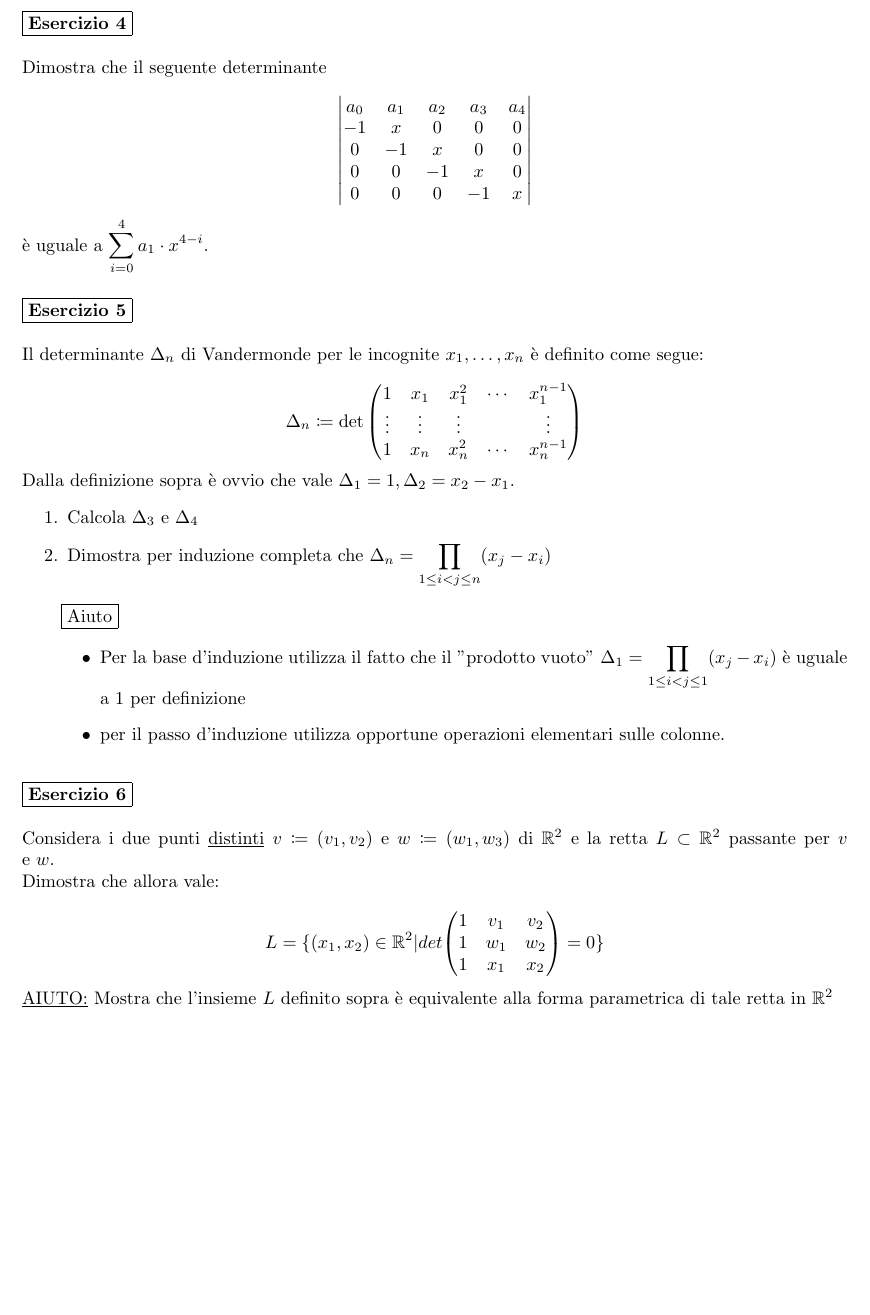
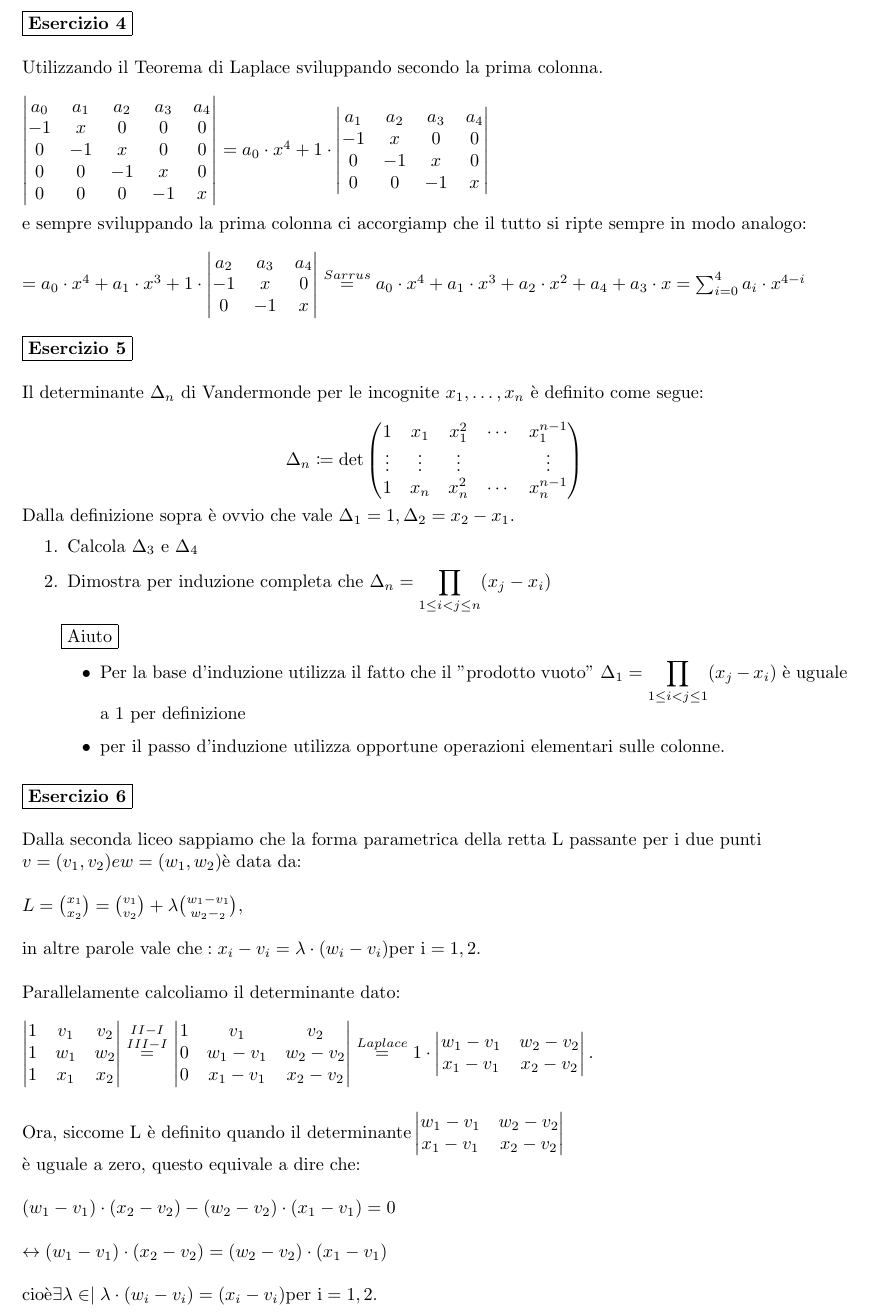
Before and after one commit to Rezzonico-Eleonora/serie-latex, a LaTeX document (Correzioni/correzione_serie.tex): part of page 2 of 2 before the commit and part of page 3 of 3 after it, cut so that both start at the same text, the shorter picture padded with empty space. Compiled offline with pdfLaTeX.

Commit message:
Update correzione_serie.tex

```diff
--- a/Correzioni/correzione_serie.tex
+++ b/Correzioni/correzione_serie.tex
@@ -241,35 +282,35 @@
 % EX4
 
 \fbox{\bf Esercizio 4} \\\\
-    Dimostra che il seguente determinante
-
-        $$
-        \begin{vmatrix}
-            a_{0} & a_{1} & a_{2} & a_{3} & a_{4} \\
+   $\text{Utilizzando il Teorema di Laplace sviluppando secondo la prima colonna.}$
+\\
+\\
+ $\begin{vmatrix}
+ a_0 & a_1 & a_2 & a_3 & a_4 \\
  -1 & x & 0 & 0 & 0 \\
  0 & -1 & x & 0 & 0 \\
  0 & 0 & -1 & x & 0 \\
  0 & 0 & 0 & -1 & x
+ \end{vmatrix}$
+ $ = a_0 \cdot x^4 + 1 \cdot
+ \begin{vmatrix}
+ a_1 & a_2 & a_3 & a_4\\
+ -1 & x & 0 & 0 \\
+ 0 & -1 & x & 0 \\
+ 0 & 0 & -1 & x
+ \end{vmatrix}$
+ \\
+ \\
+  $\text{e sempre sviluppando la prima colonna ci accorgiamp che il tutto si ripte sempre in modo analogo:}$
+ \\
+ \\
+ ${= a_0 \cdot x^4 + a_1 \cdot x^3 + 1 \cdot
+  \begin{vmatrix}
+ a_2 & a_3 & a_4\\
+  -1 & x & 0\\
+  0 & -1 & x
   \end{vmatrix}
-        $$
-    è uguale a $\displaystyle\sum\limits_{i=0}^{4}{a_{1} \cdot x^{4-i}}$.
-
-    %
-    %   Due possibilità
-    %   1. $\sum_{i=0}^{4}{a_{1} \cdot x^{4-i}}$
-    %       --> all'interno del testo con i pedici e gli apici della sommatoria
-    %           in posizione "orizzontale"
-    %   2. $$\sum_{i=0}^{4}{a_{1} \cdot x^{4-i}}$$
-    %       --> si crea un blocco a sé in mezzo al foglio, ma i pedici e gli apici
-    %           sono mostrati superiormente e inferiormente
-    %
-    %   Soluzione
-    %   $\sum\limits_{i=0}^{4}{a_{1} \cdot x^{4-i}}$.
-    %
-    %   Considerare la possibilità di modificare:
-    %   $\displaystyle\sum\limits_{i=0}^{4}{a_{1} \cdot x^{4-i}}$
-    %       --> migliero visiblità e leggibilità
-    %   MIGLIORE SOLUZIONE!
+\stackrel{Sarrus}{=} a_0 \cdot x^4 + a_1 \cdot x^3 + a_2 \cdot x^2 + a_4 + a_3 \cdot x =  	\sum_{i=0}^4 a_i \cdot x^{4-i}}$
 
 % /EX4
 
@@ -328,34 +369,55 @@
 
 % EX 6
 \fbox{\bf Esercizio 6} \\\\
-    Considera i due punti \underline{distinti}
-    $v\coloneqq(v_{1},v_{2})$
-    e
-    $w\coloneqq(w_{1},w_{3})$
-    di $\mathbb{R}^{2}$
-    e la retta $L \subset \mathbb{R}^{2}$ passante per $v$ e $w$.
+    $\text{Dalla seconda liceo sappiamo che la forma parametrica della retta L passante per i due punti} \\
+v=(v_1,v_2) e w=(w_1,w_2) \text{è data da:}$
 \\
-    Dimostra che allora vale:
-
-    %
-    % CONTROLLARE FORMATTAZIONE LINEA VERTICALE
-    %
-
-    $$L= \{ (x_{1}, x_{2}) \in \mathbb{R}^{2} \vert det{
-        \begin{pmatrix}
-            1 & v_{1} & v_{2} \\
-            1 & w_{1} & w_{2} \\
-            1 & x_{1} & x_{2}
-        \end{pmatrix}
-    } = 0 \}$$
-
-    %
-    % CONTROLLARE FORMATTAZIONE E LAYOUT
-    %
-
-    \underline{AIUTO:}
-    Mostra che l'insieme $L$ definito sopra è equivalente alla forma parametrica
-    di tale retta in $\mathbb{R}^{2}$
+\\
+$L= \binom{x_1}{x_2}= \binom{v_1}{v_2} + \lambda \binom{w_1 - v_1}{w_2 -_2},$
+\\
+\\
+$\text{in altre parole vale che}: x_i - v_i = \lambda \cdot (w_i - v_i) \text{per i}=1,2.$
+\\
+\\
+$\text{Parallelamente calcoliamo il determinante dato:}$
+\\
+\\
+$\begin{vmatrix}
+1 & v_1 & v_2 \\
+1 & w_1 & w_2 \\
+1 & x_1 & x_2
+\end{vmatrix}
+\stackrel{II-I}{\stackrel{III-I}{=}} $
+$\begin{vmatrix}
+1 & v_1 & v_2 \\
+0 & w_1-v_1 & w_2 -v_2 \\
+0 & x_1 - v_1 & x_2 - v_2
+\end{vmatrix}
+\stackrel{Laplace}{=} 1\cdot
+\begin{vmatrix}
+w_1 - v_1 & w_2 -v_2 \\
+x_1 -v_1 & x_2 -v_2
+\end{vmatrix}.$
+\\
+\\
+\\
+$\text{Ora, siccome L è definito quando il determinante}
+\begin{vmatrix}
+w_1-v_1 & w_2-v_2 \\
+x_1-v_1 & x_2-v_2
+\end{vmatrix}
+\\
+\text{è uguale a zero,
+ questo equivale a dire che:}$
+ \\
+ \\
+$(w_1-v_1) \cdot (x_2 -v_2) - (w_2 -v_2) \cdot (x_1 -v_1) = 0
+\\
+\\
+\leftrightarrow(w_1 -v_1) \cdot (x_2-v_2) = (w_2 -v_2) \cdot (x_1 -v_1)$
+\\
+\\
+$ \text{cioè} \exists \lambda \in \mid \lambda \cdot (w_i -v_i) = (x_i - v_i) \text{per i}=1,2.$
 
     % /EX6
 
```
Also changed, not shown: Correzioni/correzione_serie.tex (43 more changed lines). Lines whose indentation alone changed are shown as unchanged.
